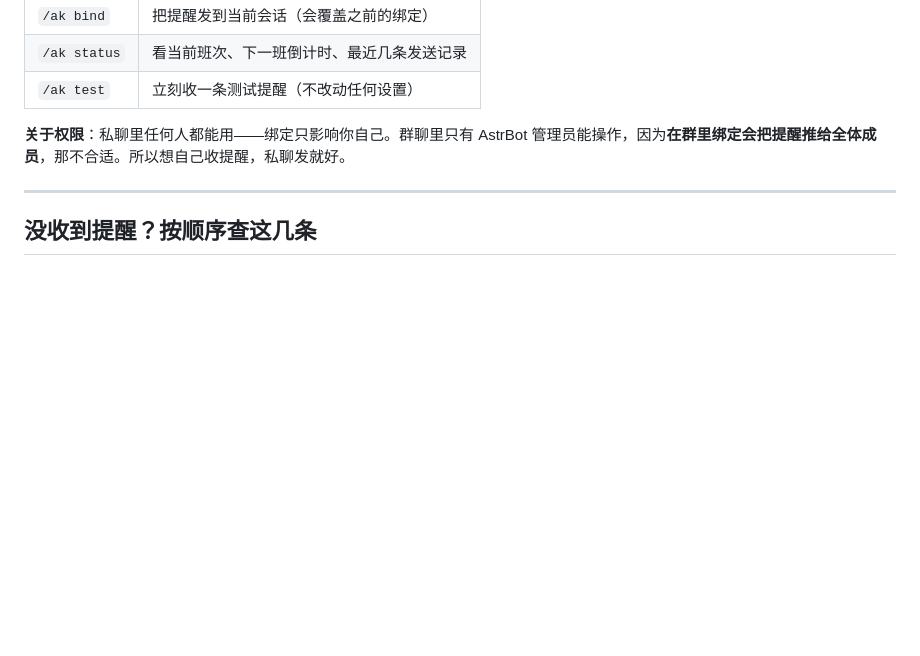
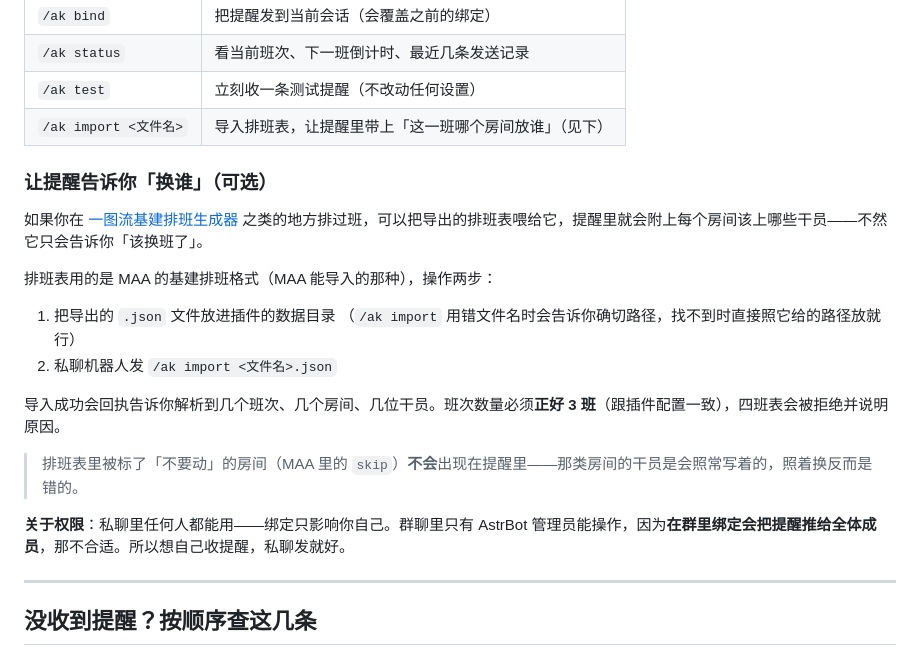
Before and after one commit to ppepperkok-hue/astrbot_plugin_arknights_toolbox, a Markdown page: README.md, the part around the change. GitHub-like rendering; blank space fills up the shorter version.

Commit message:
docs: document /ak import in the user README and mark V1.5.2 verified

```diff
--- a/README.md
+++ b/README.md
@@ -68,6 +68,21 @@ git clone https://github.com/ppepperkok-hue/astrbot_plugin_arknights_toolbox.git
 | `/ak bind` | 把提醒发到当前会话（会覆盖之前的绑定） |
 | `/ak status` | 看当前班次、下一班倒计时、最近几条发送记录 |
 | `/ak test` | 立刻收一条测试提醒（不改动任何设置） |
+| `/ak import <文件名>` | 导入排班表，让提醒里带上「这一班哪个房间放谁」（见下） |
+
+### 让提醒告诉你「换谁」（可选）
+
+如果你在 [一图流基建排班生成器](https://riic.autos/) 之类的地方排过班，可以把导出的排班表喂给它，提醒里就会附上每个房间该上哪些干员——不然它只会告诉你「该换班了」。
+
+排班表用的是 MAA 的基建排班格式（MAA 能导入的那种），操作两步：
+
+1. 把导出的 `.json` 文件放进插件的数据目录
+   （`/ak import` 用错文件名时会告诉你确切路径，找不到时直接照它给的路径放就行）
+2. 私聊机器人发 `/ak import <文件名>.json`
+
+导入成功会回执告诉你解析到几个班次、几个房间、几位干员。班次数量必须**正好 3 班**（跟插件配置一致），四班表会被拒绝并说明原因。
+
+> 排班表里被标了「不要动」的房间（MAA 里的 `skip`）**不会**出现在提醒里——那类房间的干员是会照常写着的，照着换反而是错的。
 
 **关于权限**：私聊里任何人都能用——绑定只影响你自己。群聊里只有 AstrBot 管理员能操作，因为**在群里绑定会把提醒推给全体成员**，那不合适。所以想自己收提醒，私聊发就好。
 
```
Also changed, not shown: docs/implementation/plan.md (+1 -1 lines).
